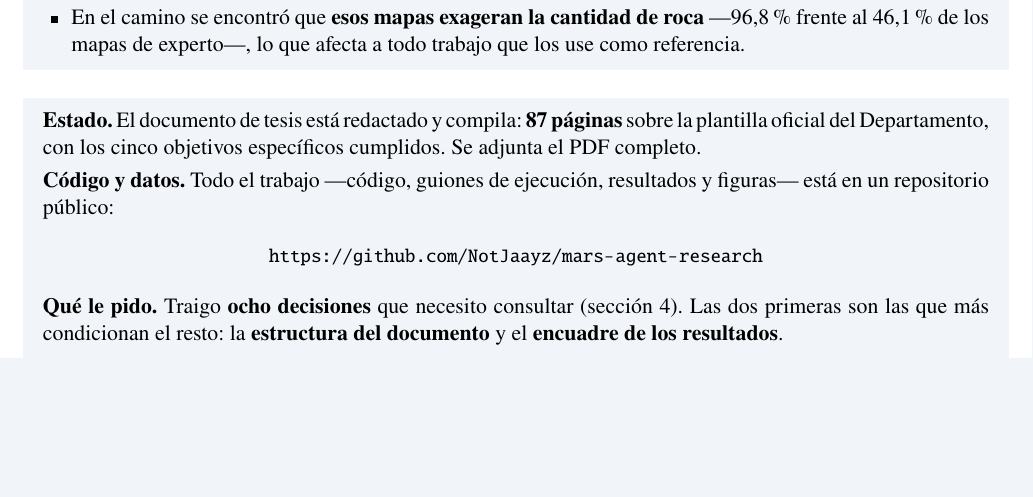
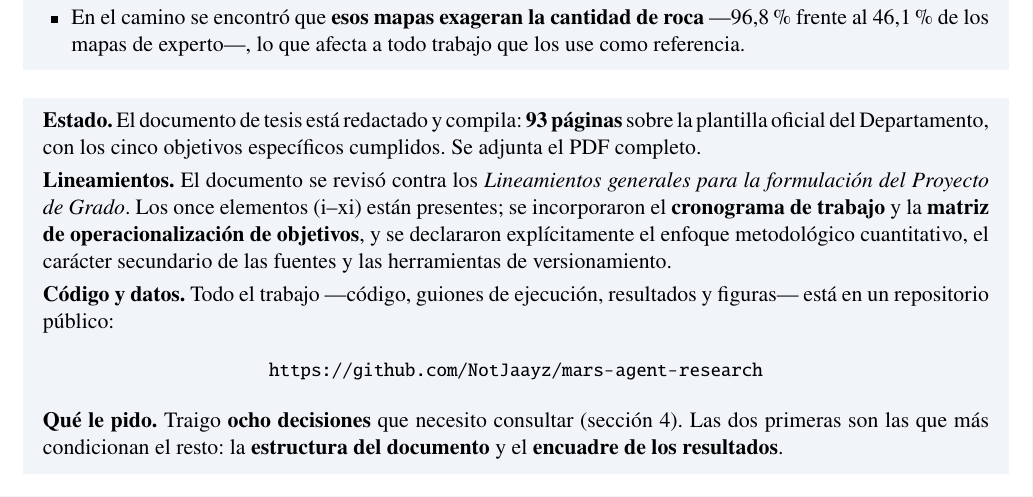
Before and after one commit to NotJaayz/mars-agent-research, a LaTeX document (reunion/reunion_directora.tex): part of page 1 of 10, cut so that both start at the same text, the shorter picture padded with empty space. Compiled offline with pdfLaTeX.

Commit message:
Actualiza el documento de reunión al estado tras los lineamientos
Decía 87 páginas cuando ya son 93, y no mencionaba la revisión contra los
lineamientos de formulación. Se añade una nota que enumera lo incorporado:
cronograma, matriz de operacionalización, y la declaración explícita del enfoque
cuantitativo, el carácter secundario de las fuentes y el versionamiento.

```diff
--- a/reunion/reunion_directora.tex
+++ b/reunion/reunion_directora.tex
@@ -74,8 +74,15 @@ medir cuánta roca hay y cómo está organizada, \textbf{sin entrenar ningún mo
 
 \begin{caja}
 \noindent\textbf{Estado.} El documento de tesis está redactado y compila:
-\textbf{87 páginas} sobre la plantilla oficial del Departamento, con los cinco objetivos
+\textbf{93 páginas} sobre la plantilla oficial del Departamento, con los cinco objetivos
 específicos cumplidos. Se adjunta el PDF completo.
+
+\smallskip
+\noindent\textbf{Lineamientos.} El documento se revisó contra los \textit{Lineamientos
+generales para la formulación del Proyecto de Grado}. Los once elementos (i--xi) están
+presentes; se incorporaron el \textbf{cronograma de trabajo} y la \textbf{matriz de
+operacionalización de objetivos}, y se declararon explícitamente el enfoque metodológico
+cuantitativo, el carácter secundario de las fuentes y las herramientas de versionamiento.
 
 \smallskip
 \noindent\textbf{Código y datos.} Todo el trabajo —código, guiones de ejecución,
```
